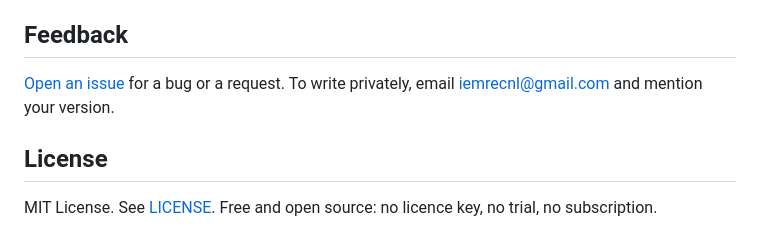
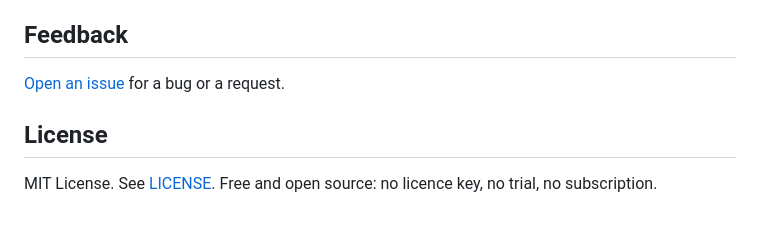
Before and after one commit to longweekendlabs/parallax-studio, a Markdown page: README.md, the part around the change. GitHub-like rendering.

Commit message:
docs: route feedback through issues only [skip ci]
Co-Authored-By: Claude Opus 5 <noreply@anthropic.com>
Claude-Session: https://claude.ai/code/session_01CzKt9BXd5HhknTjqkM238Y

```diff
--- a/README.md
+++ b/README.md
@@ -65,7 +65,7 @@ Windows, Linux x86_64 and macOS Apple Silicon builds are on the [releases page](
 
 ## Feedback
 
-[Open an issue](https://github.com/longweekendlabs/parallax-studio/issues) for a bug or a request. To write privately, email [iemrecnl@gmail.com](mailto:iemrecnl@gmail.com?subject=Parallax%20Studio%20feedback) and mention your version.
+[Open an issue](https://github.com/longweekendlabs/parallax-studio/issues) for a bug or a request.
 
 ## License
 
```
